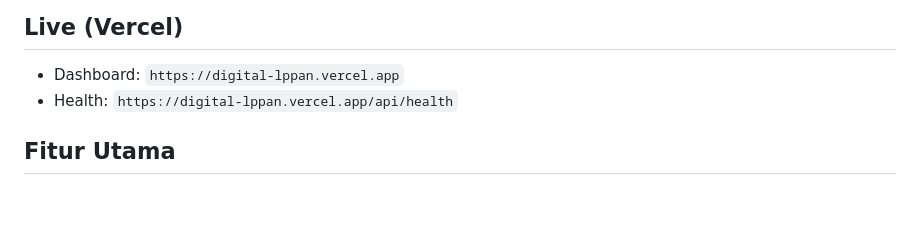
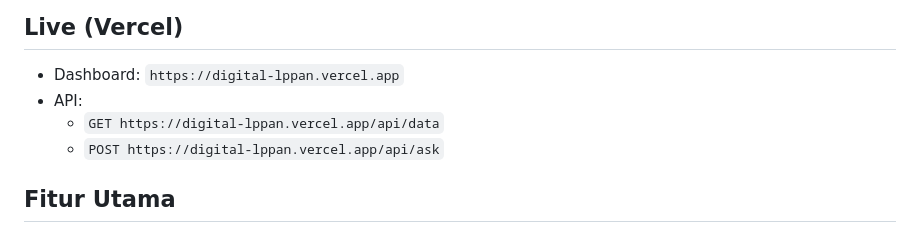
Before and after one commit to raafifauzan/Digital-LPPAN, a Markdown page: README.md, the part around the change. Rendered like a GitHub page; blank space fills up the shorter version.

Commit message:
docs: fix Vercel live links

```diff
--- a/README.md
+++ b/README.md
@@ -10,7 +10,9 @@ Target pembelajaran:
 
 ## Live (Vercel)
 - Dashboard: `https://digital-lppan.vercel.app`
-- Health: `https://digital-lppan.vercel.app/api/health`
+- API:
+  - `GET https://digital-lppan.vercel.app/api/data`
+  - `POST https://digital-lppan.vercel.app/api/ask`
 
 ## Fitur Utama
 ### 1) Dashboard Monitoring (Frontend)
```
